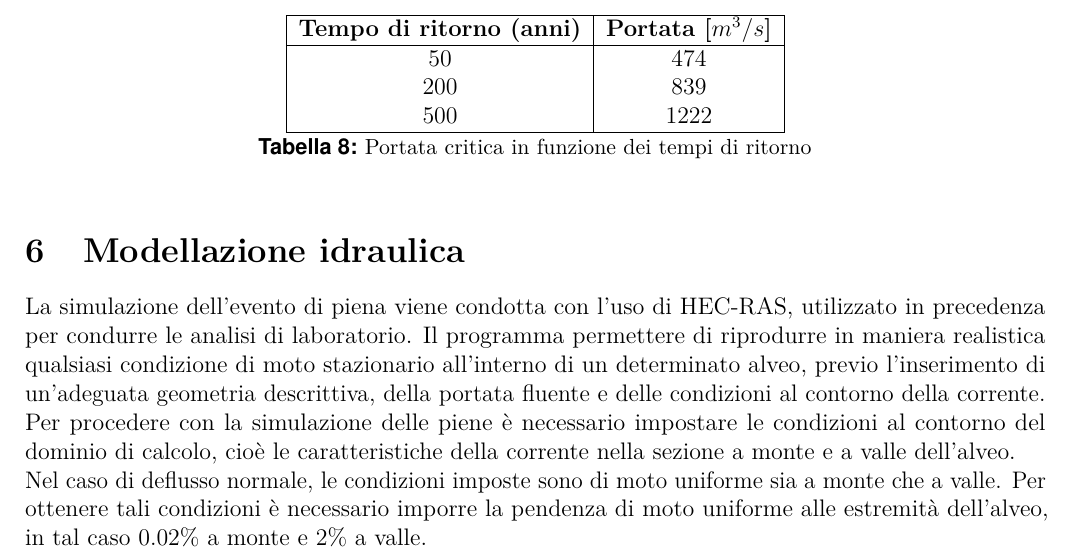
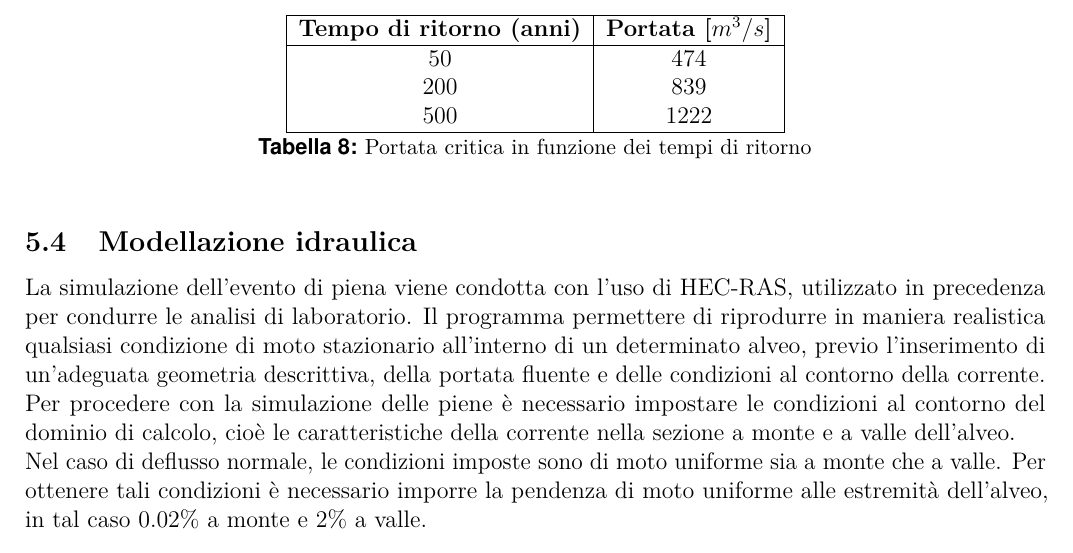
Before and after one commit to Francesco-Ghizzo/Idrodinamica, a LaTeX document (Esercitazione 2/Relazione II/main.tex): part of page 21 of 32, cut so that both start at the same text. Compiled offline with pdfLaTeX.

Commit message:
Modellazione idraulica section->subsection

```diff
--- a/Esercitazione 2/Relazione II/main.tex
+++ b/Esercitazione 2/Relazione II/main.tex
@@ -717,7 +717,7 @@ Di seguito si riporta la geometria dell'alveo interpolato:
     \caption{Portata critica in funzione dei tempi di ritorno}
 \end{table}
 
-\section{Modellazione idraulica}
+\subsection{Modellazione idraulica}
 \noindent La simulazione dell'evento di piena viene condotta con l'uso di HEC-RAS, utilizzato in precedenza per condurre le analisi di laboratorio. Il programma permettere di riprodurre in maniera realistica qualsiasi condizione di moto stazionario all'interno di un determinato alveo, previo l'inserimento di un'adeguata geometria descrittiva, della portata fluente e delle condizioni al contorno della corrente.\\
 Per procedere con la simulazione delle piene è necessario impostare le condizioni al contorno del dominio di calcolo, cioè le caratteristiche della corrente nella sezione a monte e a valle dell'alveo.\\
 Nel caso di deflusso normale, le condizioni imposte sono di moto uniforme sia a monte che a valle. Per ottenere tali condizioni è necessario imporre la pendenza di moto uniforme alle estremità dell'alveo, in tal caso 0.02\% a monte e 2\% a valle.\\
```
